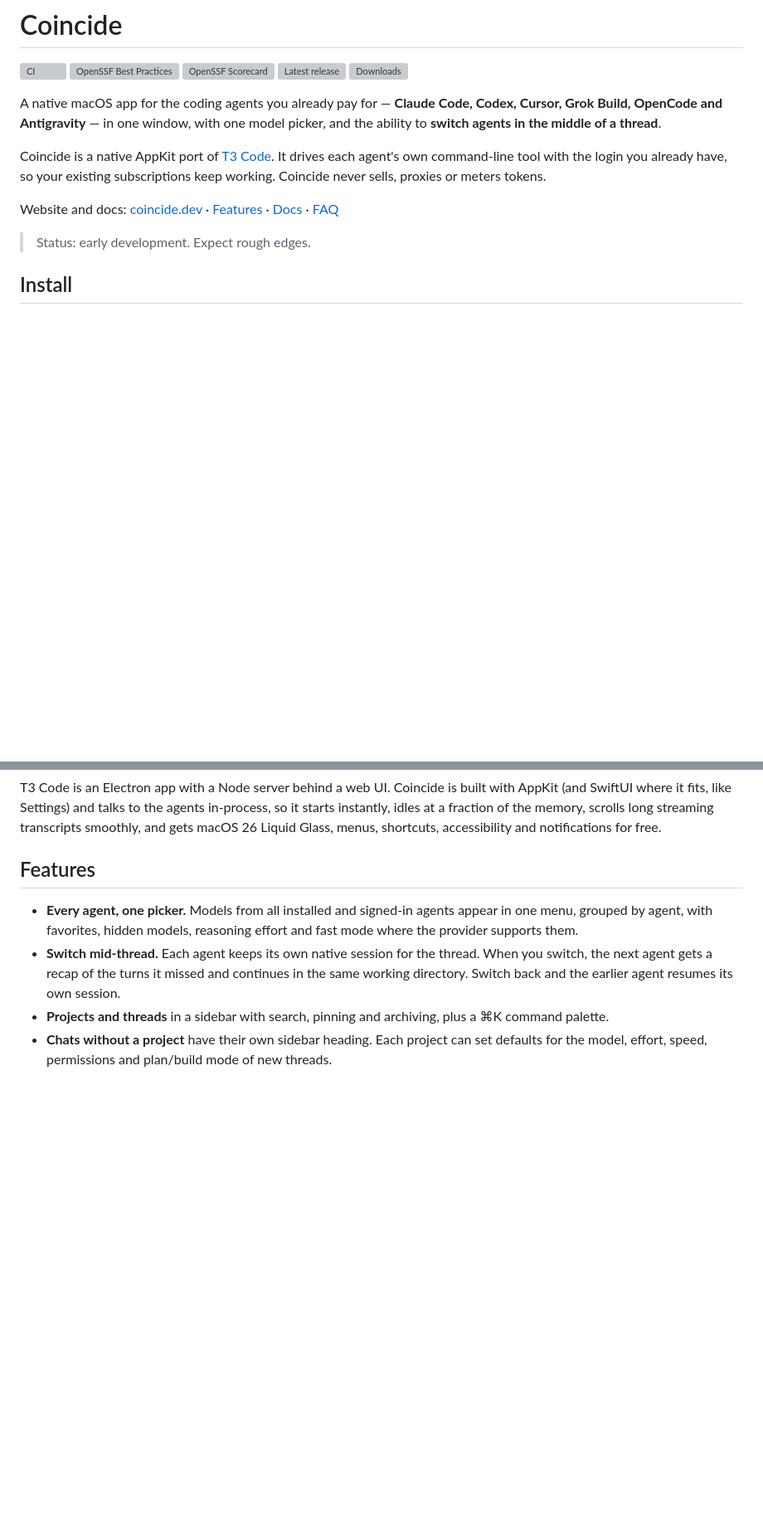
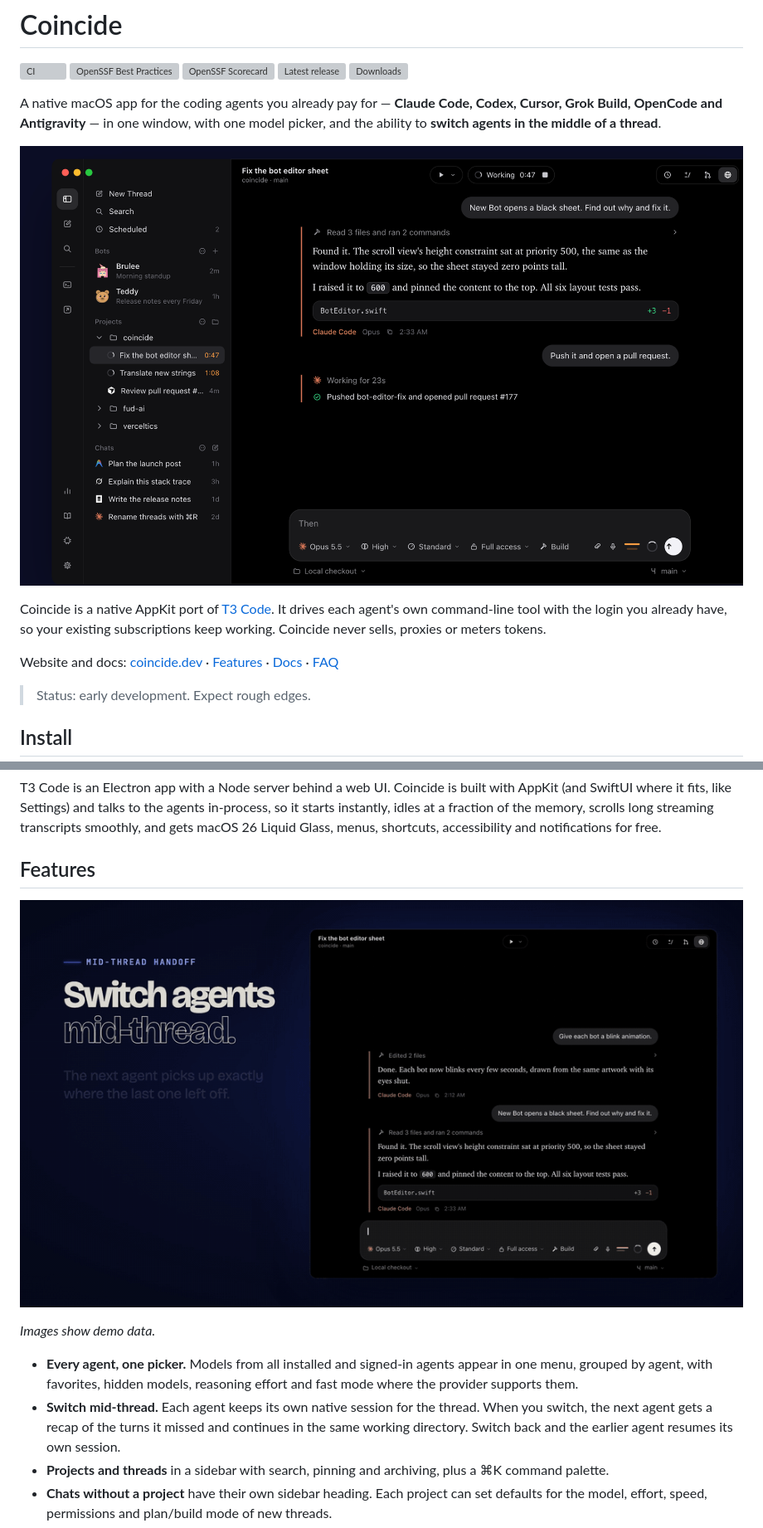
Before and after one commit to apoorvdarshan/coincide, a Markdown page: README.md, 2 parts joined by grey strips. Shown at 83% size. Drawn GitHub-style; pictures changed too: docs/images/coincide.png (added), docs/images/switch-agents.gif (added); blank space fills up the shorter version; grey boxes are pictures that could not be loaded.

Commit message:
Show the app and a mid-thread agent switch at the top of the README
Co-Authored-By: Claude Opus 5.5 <noreply@anthropic.com>

```diff
--- a/README.md
+++ b/README.md
@@ -7,6 +7,8 @@
 [![Downloads](https://img.shields.io/endpoint?url=https://coincide.dev/api/stats/badge)](https://github.com/apoorvdarshan/coincide/releases)
 
 A native macOS app for the coding agents you already pay for — **Claude Code, Codex, Cursor, Grok Build, OpenCode and Antigravity** — in one window, with one model picker, and the ability to **switch agents in the middle of a thread**.
+
+![A Coincide window: bots, projects and chats from every agent in the sidebar, and a thread where Claude Code fixes a bug and opens a pull request](docs/images/coincide.png)
 
 Coincide is a native AppKit port of [T3 Code](https://github.com/pingdotgg/t3code). It drives each agent's own command-line tool with the login you already have, so your existing subscriptions keep working. Coincide never sells, proxies or meters tokens.
 
@@ -38,6 +40,10 @@ Every release is signed with Developer ID and notarized by Apple. Coincide → C
 T3 Code is an Electron app with a Node server behind a web UI. Coincide is built with AppKit (and SwiftUI where it fits, like Settings) and talks to the agents in-process, so it starts instantly, idles at a fraction of the memory, scrolls long streaming transcripts smoothly, and gets macOS 26 Liquid Glass, menus, shortcuts, accessibility and notifications for free.
 
 ## Features
+
+![Switching a thread from Claude Code to Codex: typing /codex, and Codex picking up where Claude Code left off](docs/images/switch-agents.gif)
+
+*Images show demo data.*
 
 - **Every agent, one picker.** Models from all installed and signed-in agents appear in one menu, grouped by agent, with favorites, hidden models, reasoning effort and fast mode where the provider supports them.
 - **Switch mid-thread.** Each agent keeps its own native session for the thread. When you switch, the next agent gets a recap of the turns it missed and continues in the same working directory. Switch back and the earlier agent resumes its own session.
```
